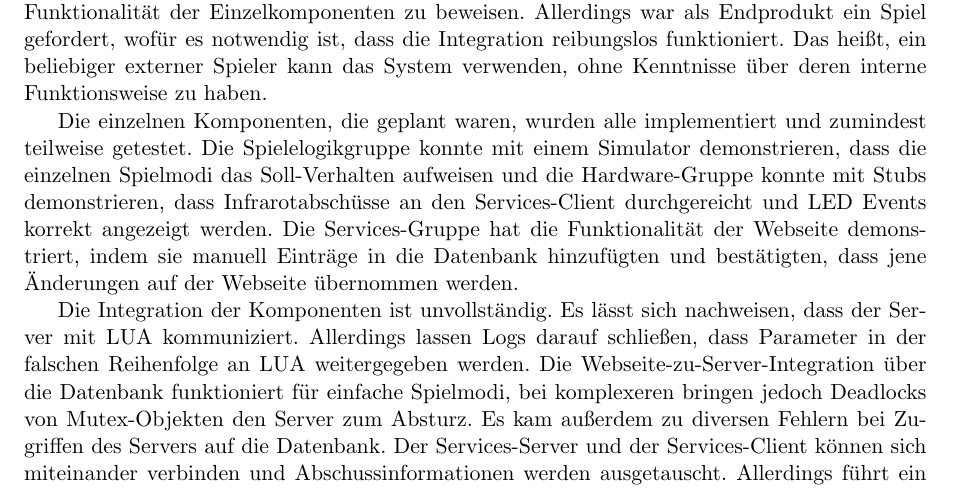
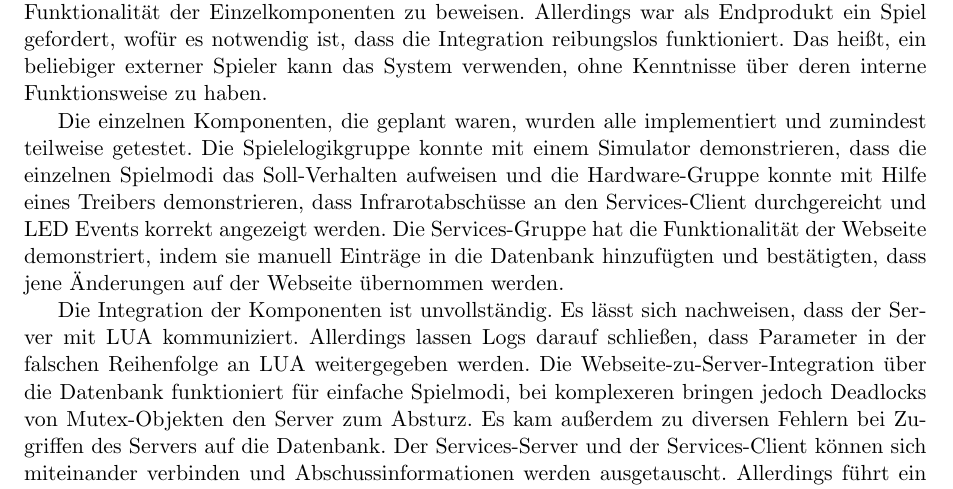
Before and after one commit to Torrintino/semester-project, a LaTeX document (bericht/tex/bericht.tex, which reads bericht/tex/050-zusammenfassung/auswertung.tex): part of page 32 of 32, cut so that both start at the same text. Compiled offline with pdfLaTeX.

Commit message:
Begrifflichkeiten präzisiert

```diff
--- a/bericht/tex/050-zusammenfassung/auswertung.tex
+++ b/bericht/tex/050-zusammenfassung/auswertung.tex
@@ -12,7 +12,7 @@ interne Funktionsweise zu haben.
 Die einzelnen Komponenten, die geplant waren, wurden alle implementiert und zumindest teilweise
 getestet.
 Die Spielelogikgruppe konnte mit einem Simulator demonstrieren, dass die einzelnen Spielmodi das
-Soll-Verhalten aufweisen und die Hardware-Gruppe konnte mit Stubs demonstrieren, dass
+Soll-Verhalten aufweisen und die Hardware-Gruppe konnte mit Hilfe eines Treibers demonstrieren, dass
 Infrarotabschüsse an den Services-Client durchgereicht und LED Events korrekt angezeigt werden.
 Die Services-Gruppe hat die Funktionalität der Webseite demonstriert, indem sie manuell Einträge in
 die Datenbank hinzufügten und bestätigten, dass jene Änderungen auf der Webseite übernommen werden.
```
